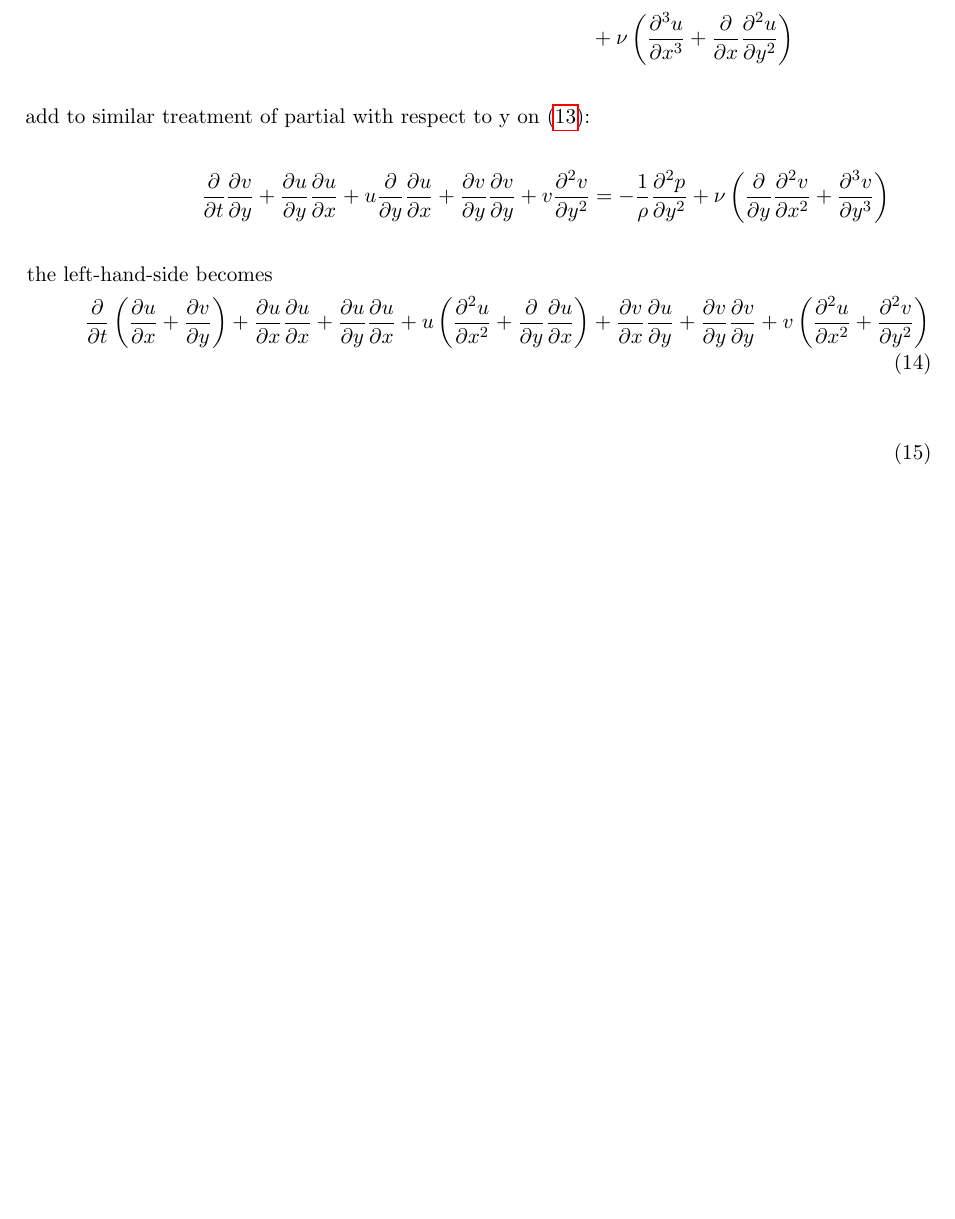
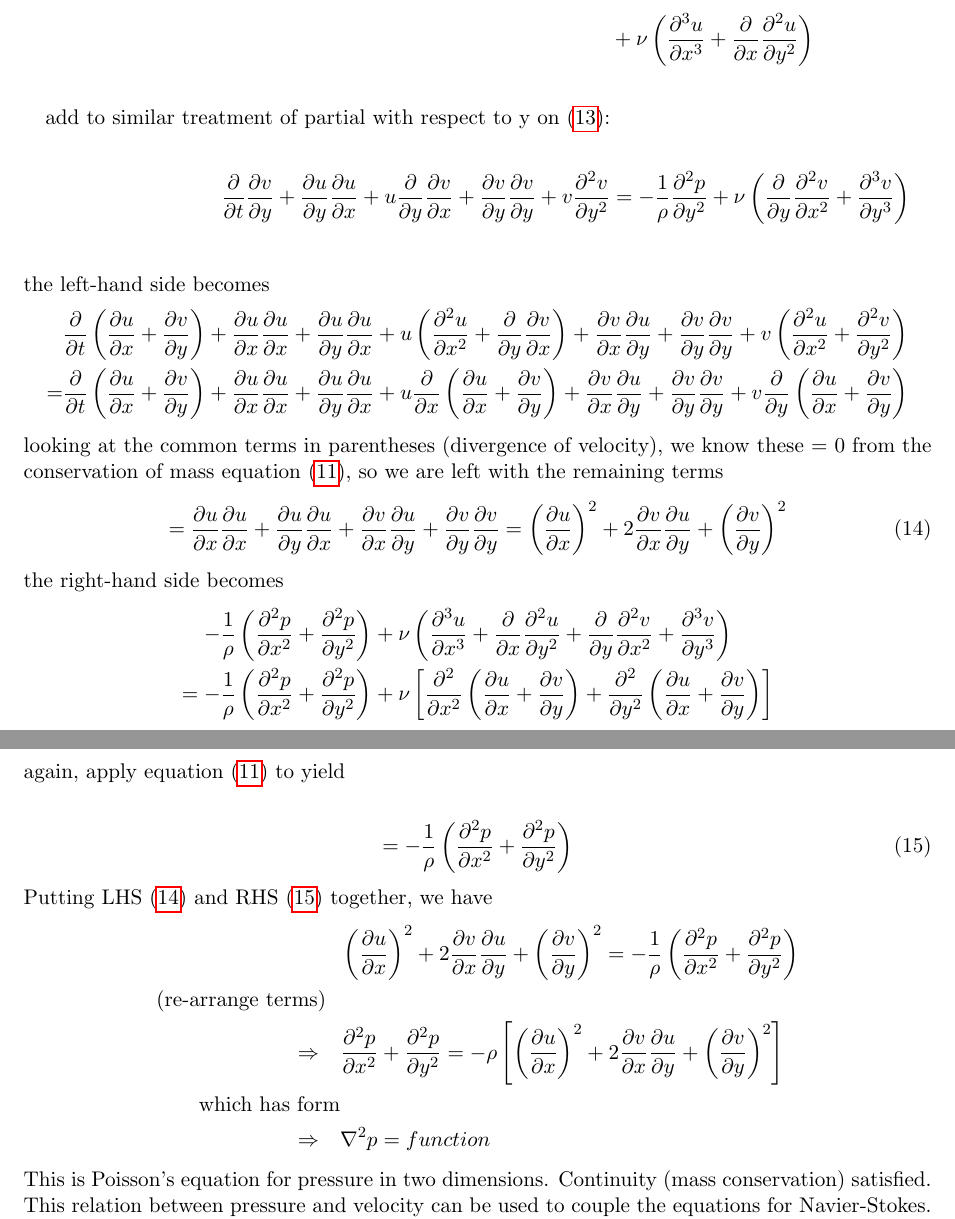
Before and after one commit to cphl/cfd, a LaTeX document (report.tex): part of page 4 of 6 before the commit and two parts of pages 4 and 5 of 7 after it, the two joined at a grey line, cut so that both start at the same text, the shorter picture padded with empty space. Compiled offline with pdfLaTeX.

Commit message:
Conservation of momentum -> Poisson equation

```diff
--- a/report.tex
+++ b/report.tex
@@ -267,11 +262,58 @@ we have, term by term:
+the left-hand side becomes
+\begin{align}
+&\D{t} \left( \D[u]{x} + \D[v]{y} \right)
+	+ \D[u]{x}\D[u]{x} + \D[u]{y}\D[u]{x}
+	+ u \left( \D[^2u]{x^2} + \D{y}\D[v]{x} \right)
+	+ \D[v]{x}\D[u]{y} + \D[v]{y}\D[v]{y}
 	+ v \left( \D[^2u]{x^2} + \D[^2v]{y^2} \right)
+	\nonumber \\ \nonumber
+= &\D{t} \left( \D[u]{x} + \D[v]{y} \right)
+	+ \D[u]{x}\D[u]{x} + \D[u]{y}\D[u]{x}
+	+ u \D{x} \left( \D[u]{x} + \D[v]{y} \right)
+	+ \D[v]{x}\D[u]{y} + \D[v]{y}\D[v]{y}
+	+ v \D{y} \left( \D[u]{x} + \D[v]{y} \right)
 \end{align}
-
+looking at the common terms in parentheses (divergence of velocity),
+we know these = 0 from the conservation of mass equation (\ref{component_consmass}), so we are left with the remaining terms
 \begin{align}
+= \D[u]{x}\D[u]{x} + \D[u]{y}\D[u]{x}
+	+ \D[v]{x}\D[u]{y} + \D[v]{y}\D[v]{y}
+= \left(\D[u]{x}\right)^2 + 2\D[v]{x}\D[u]{y} + \left(\D[v]{y}\right)^2
+\label{lhs}
 \end{align}
-
-
-
+the right-hand side becomes
+\begin{align}
+-\frac{1}{\rho} \left( \D[^2p]{x^2} + \D[^2p]{y^2} \right)
+&+\nu \left( \D[^3u]{x^3} + \D{x} \D[^2u]{y^2} + \D{y} \D[^2v]{x^2} + \D[^3v]{y^3} \right)
+	\nonumber \\ \nonumber
+= -\frac{1}{\rho} \left( \D[^2p]{x^2} + \D[^2p]{y^2} \right)
+&+ \nu \left[
+  \D[^2]{x^2} \left( \D[u]{x} + \D[v]{y} \right)
++ \D[^2]{y^2} \left( \D[u]{x} + \D[v]{y} \right)
+  \right]
+  \label{rhs}
+\end{align}
+%  \nonumber \\ \nonumber
+ \text{again, apply equation (\ref{component_consmass}) to yield}
+  \\
+\begin{align}
+= -\frac{1}{\rho} \left( \D[^2p]{x^2} + \D[^2p]{y^2} \right)
+\end{align}
+Putting LHS (\ref{lhs}) and RHS (\ref{rhs}) together, we have
+\begin{align}
+&\left(\D[u]{x}\right)^2 + 2\D[v]{x}\D[u]{y} + \left(\D[v]{y}\right)^2
+=
+-\frac{1}{\rho} \left( \D[^2p]{x^2} + \D[^2p]{y^2} \right)
+\nonumber \\
+\text{(re-arrange terms)}~~ \nonumber \\ \nonumber
+\Rightarrow~~~&\D[^2p]{x^2} + \D[^2p]{y^2} =
+- \rho \left[ \left(\D[u]{x}\right)^2 + 2\D[v]{x}\D[u]{y} + \left(\D[v]{y}\right)^2 \right]
+\nonumber \\
+\text{which has form}& \nonumber \\ \nonumber
+\Rightarrow~~~&\nabla^2 p = function
+\end{align}
+This is Poisson's equation for pressure in two dimensions. Continuity (mass conservation) satisfied. This relation between pressure and velocity can be used
+to couple the equations for Navier-Stokes. (When RHS is 0, it is the Laplace equation.)[\ref{vid11} 17:45]
 
 \subsubsection{Laplace}
 [... maybe these should only be separate sections in the numerical coverage ...]
```
Also changed, not shown: report.tex (9 more changed lines).
